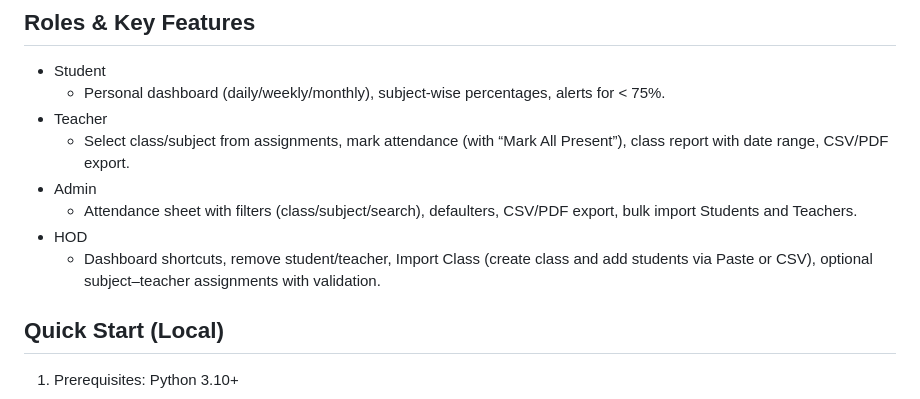
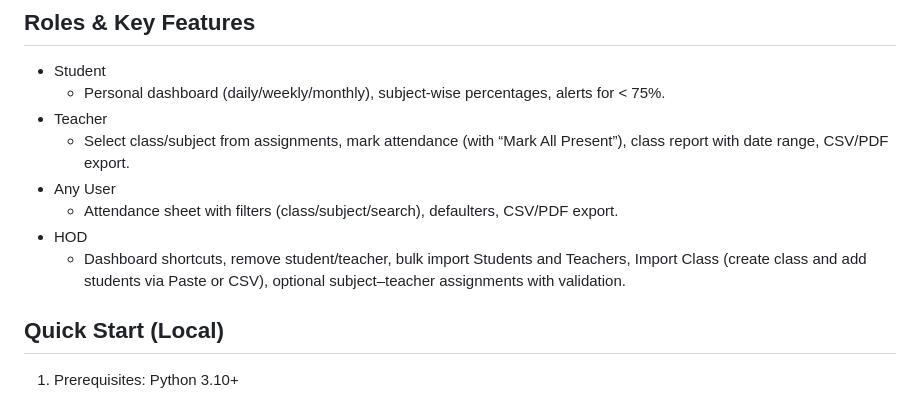
Before and after one commit to gaurajjadhav/JSPM-Attendance-Tracker, a Markdown page: README.md, the part around the change. Drawn GitHub-style.

```diff
--- a/README.md
+++ b/README.md
@@ -16,10 +16,10 @@ Simple Flask app to mark class attendance, auto-calc percentages, and generate r
   - Personal dashboard (daily/weekly/monthly), subject-wise percentages, alerts for < 75%.
 - Teacher
   - Select class/subject from assignments, mark attendance (with “Mark All Present”), class report with date range, CSV/PDF export.
-- Admin
-  - Attendance sheet with filters (class/subject/search), defaulters, CSV/PDF export, bulk import Students and Teachers.
+- Any User
+  - Attendance sheet with filters (class/subject/search), defaulters, CSV/PDF export.
 - HOD
-  - Dashboard shortcuts, remove student/teacher, Import Class (create class and add students via Paste or CSV), optional subject–teacher assignments with validation.
+  - Dashboard shortcuts, remove student/teacher, bulk import Students and Teachers, Import Class (create class and add students via Paste or CSV), optional subject–teacher assignments with validation.
 
 ## Quick Start (Local)
 1) Prerequisites: Python 3.10+
```
